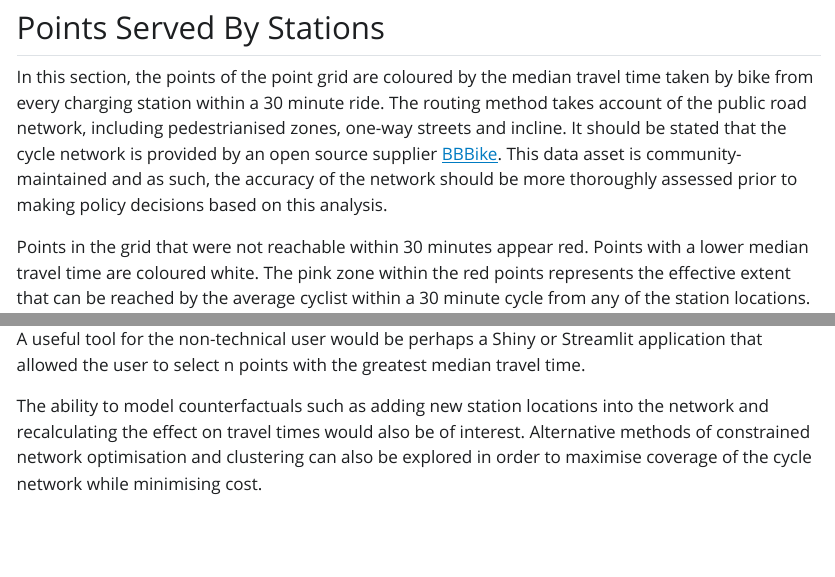
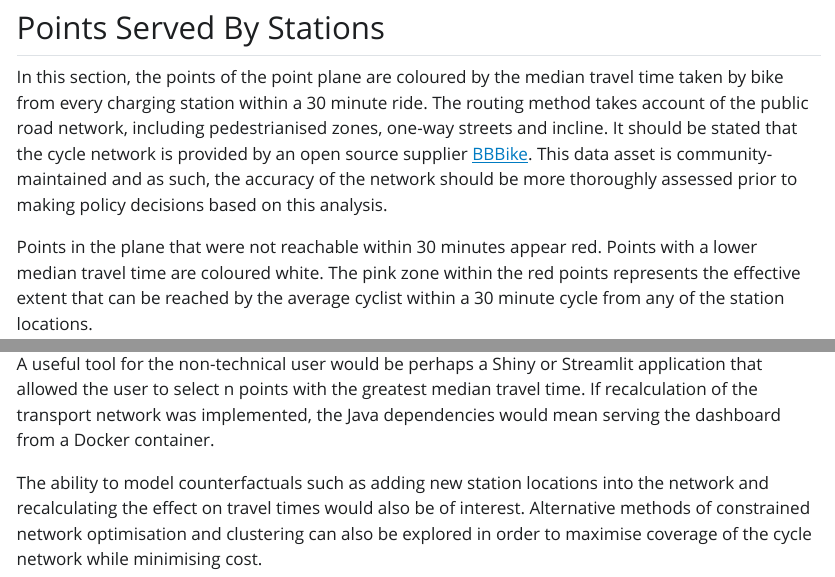
Before and after one commit to r-leyshon/BORIS-BIKES, a Quarto document (index.qmd): the page in a window 1100 px wide, from 2360 px down, and a second part further down, joined at a grey line. The pictures show the output file index.html that the author committed with the source, opened offline; Quarto's library style sheets are replaced by a plain one without menus.

Commit message:
docs: Consistent language

```diff
--- a/index.qmd
+++ b/index.qmd
@@ -61,19 +61,19 @@ Mouse controls:
 
 ## Points Served By Stations
 
-In this section, the points of the point grid are coloured by the median travel
-time taken by bike from every charging station within a 30 minute ride. The
-routing method takes account of the public road network, including
+In this section, the points of the point plane are coloured by the median
+travel time taken by bike from every charging station within a 30 minute ride.
+The routing method takes account of the public road network, including
 pedestrianised zones, one-way streets and incline. It should be stated that the
 cycle network is provided by an open source supplier [BBBike](https://download.bbbike.org/osm/).
 This data asset is community-maintained and as such, the accuracy of the
 network should be more thoroughly assessed prior to making policy decisions
 based on this analysis.
 
-Points in the grid that were not reachable within 30 minutes appear red. Points
-with a lower median travel time are coloured white. The pink zone within the
-red points represents the effective extent that can be reached by the average
-cyclist within a 30 minute cycle from any of the station locations.
+Points in the plane that were not reachable within 30 minutes appear red.
+Points with a lower median travel time are coloured white. The pink zone within
+the red points represents the effective extent that can be reached by the
+average cyclist within a 30 minute cycle from any of the station locations.
 
 Zooming into the interactive map, you may notice that some points are larger
 than others. Larger points are reachable by more stations within a 30 minute
@@ -111,7 +111,8 @@ point of interest adjacent to the remote points would be recommended.
 
 A useful tool for the non-technical user would be perhaps a Shiny or Streamlit
 application that allowed the user to select n points with the greatest median
-travel time.
+travel time. If recalculation of the transport network was implemented, the
+Java dependencies would mean serving the dashboard from a Docker container.
 
 The ability to model counterfactuals such as adding new station locations into
 the network and recalculating the effect on travel times would also be of
```
Also changed, not shown: index.html, index.qmd (6 more changed lines).
